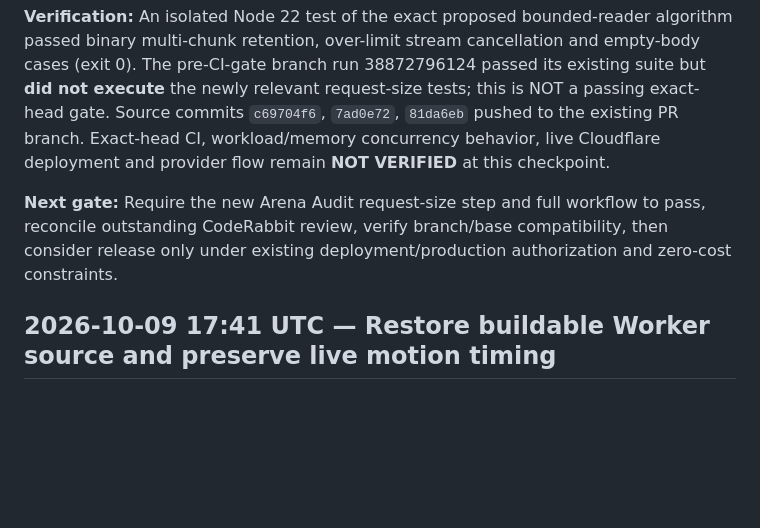
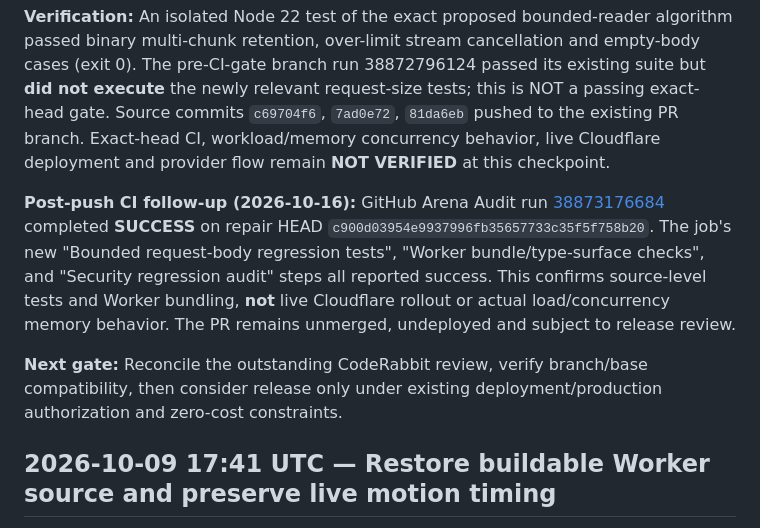
Before and after one commit to DaddyDom8249/BeatVision-arena, a Markdown page: PROJECT_LOG.md, the part around the change. Drawn GitHub-style; blank space fills up the shorter version.

Commit message:
docs(arena): record exact-head CI passing bounded reader regressions

```diff
--- a/PROJECT_LOG.md
+++ b/PROJECT_LOG.md
@@ -10,7 +10,9 @@
 
 **Verification:** An isolated Node 22 test of the exact proposed bounded-reader algorithm passed binary multi-chunk retention, over-limit stream cancellation and empty-body cases (exit 0). The pre-CI-gate branch run 38872796124 passed its existing suite but **did not execute** the newly relevant request-size tests; this is NOT a passing exact-head gate. Source commits `c69704f6`, `7ad0e72`, `81da6eb` pushed to the existing PR branch. Exact-head CI, workload/memory concurrency behavior, live Cloudflare deployment and provider flow remain **NOT VERIFIED** at this checkpoint.
 
-**Next gate:** Require the new Arena Audit request-size step and full workflow to pass, reconcile outstanding CodeRabbit review, verify branch/base compatibility, then consider release only under existing deployment/production authorization and zero-cost constraints.
+**Post-push CI follow-up (2026-10-16):** GitHub Arena Audit run [38873176684](https://github.com/DaddyDom8249/BeatVision-arena/actions/runs/38873176684) completed **SUCCESS** on repair HEAD `c900d03954e9937996fb35657733c35f5f758b20`. The job's new "Bounded request-body regression tests", "Worker bundle/type-surface checks", and "Security regression audit" steps all reported success. This confirms source-level tests and Worker bundling, **not** live Cloudflare rollout or actual load/concurrency memory behavior. The PR remains unmerged, undeployed and subject to release review.
+
+**Next gate:** Reconcile the outstanding CodeRabbit review, verify branch/base compatibility, then consider release only under existing deployment/production authorization and zero-cost constraints.
 
 
 ## 2026-10-09 17:41 UTC — Restore buildable Worker source and preserve live motion timing
```
